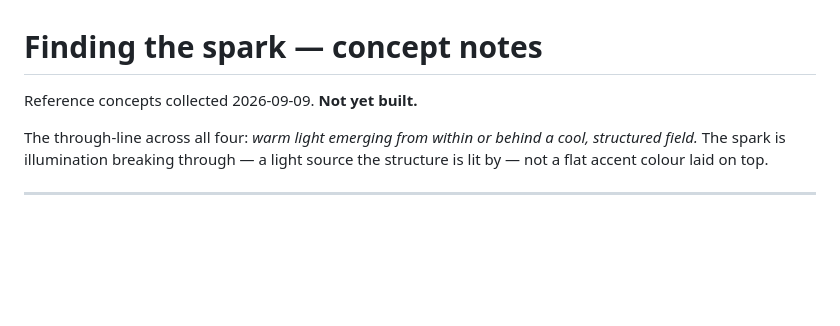
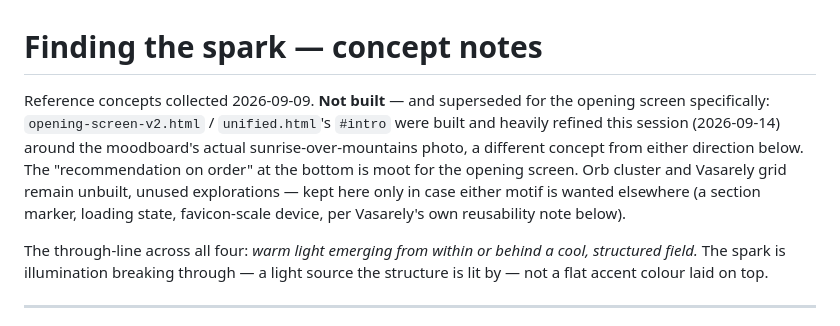
Before and after one commit to edcity-ericwu/edcity-branding, a Markdown page: studies/spark-concepts.md, the part around the change. Rendered like a GitHub page; blank space fills up the shorter version.

Commit message:
spark-concepts.md: note that the opening screen went a different direction (#19)
Doc still framed as "not yet built, build B first" — but the opening
screen was in fact built and heavily refined this session, around the
moodboard's sunrise photo, not either concept here. Left a note so a
future reader doesn't treat the ordering recommendation as still live
for that surface.

Co-authored-by: edcity-ericwu <276551270+edcity-ericwu@users.noreply.github.com>

```diff
--- a/studies/spark-concepts.md
+++ b/studies/spark-concepts.md
@@ -1,6 +1,6 @@
 # Finding the spark — concept notes
 
-Reference concepts collected 2026-09-09. **Not yet built.**
+Reference concepts collected 2026-09-09. **Not built** — and superseded for the opening screen specifically: `opening-screen-v2.html` / `unified.html`'s `#intro` were built and heavily refined this session (2026-09-14) around the moodboard's actual sunrise-over-mountains photo, a different concept from either direction below. The "recommendation on order" at the bottom is moot for the opening screen. Orb cluster and Vasarely grid remain unbuilt, unused explorations — kept here only in case either motif is wanted elsewhere (a section marker, loading state, favicon-scale device, per Vasarely's own reusability note below).
 
 The through-line across all four: *warm light emerging from within or behind a
 cool, structured field.* The spark is illumination breaking through — a light
```
